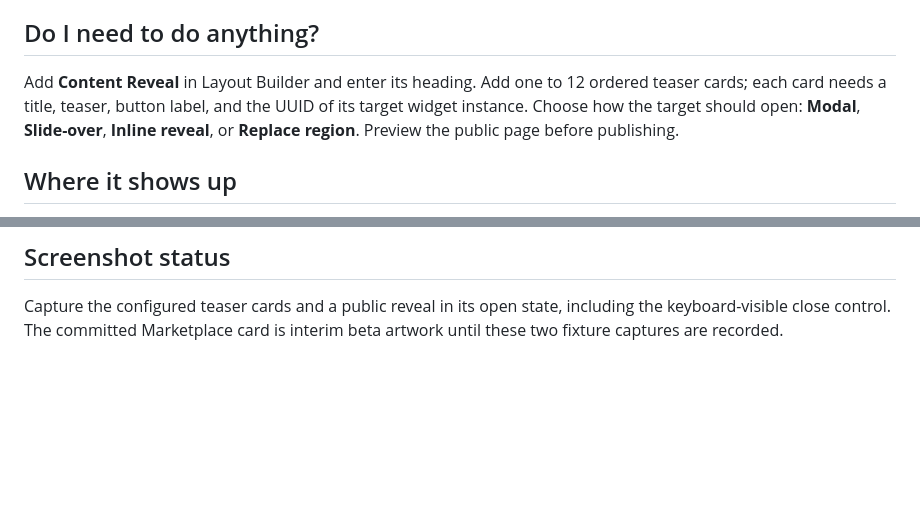
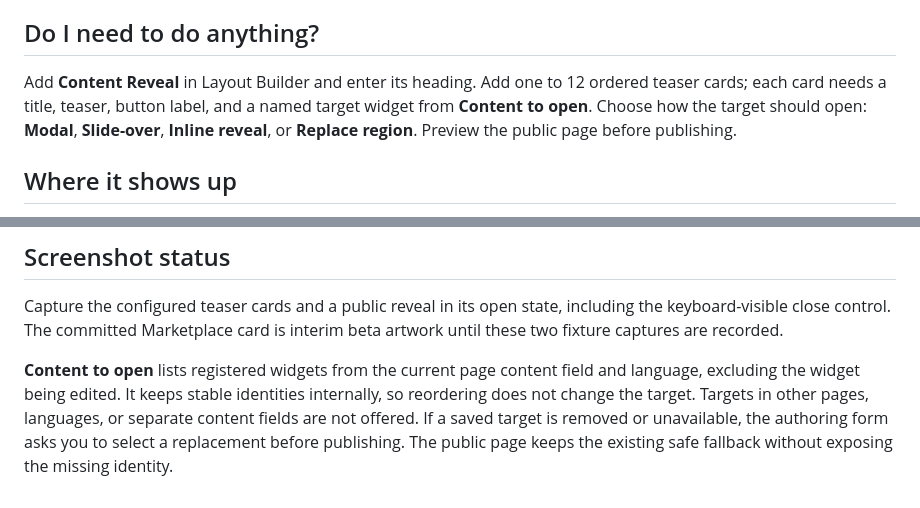
Before and after one commit to capell-app/widget-content-reveal, a Markdown page: docs/overview.admin.md, 2 parts joined by grey strips. GitHub-like rendering; blank space fills up the shorter version.

```diff
--- a/docs/overview.admin.md
+++ b/docs/overview.admin.md
@@ -4,7 +4,7 @@ Content Reveal lets editors introduce deeper content with up to 12 teaser cards.
 
 ## Do I need to do anything?
 
-Add **Content Reveal** in Layout Builder and enter its heading. Add one to 12 ordered teaser cards; each card needs a title, teaser, button label, and the UUID of its target widget instance. Choose how the target should open: **Modal**, **Slide-over**, **Inline reveal**, or **Replace region**. Preview the public page before publishing.
+Add **Content Reveal** in Layout Builder and enter its heading. Add one to 12 ordered teaser cards; each card needs a title, teaser, button label, and a named target widget from **Content to open**. Choose how the target should open: **Modal**, **Slide-over**, **Inline reveal**, or **Replace region**. Preview the public page before publishing.
 
 ## Where it shows up
 
@@ -19,3 +19,5 @@ Editors configure it as a Layout Builder widget that selects target widget insta
 ## Screenshot status
 
 Capture the configured teaser cards and a public reveal in its open state, including the keyboard-visible close control. The committed Marketplace card is interim beta artwork until these two fixture captures are recorded.
+
+**Content to open** lists registered widgets from the current page content field and language, excluding the widget being edited. It keeps stable identities internally, so reordering does not change the target. Targets in other pages, languages, or separate content fields are not offered. If a saved target is removed or unavailable, the authoring form asks you to select a replacement before publishing. The public page keeps the existing safe fallback without exposing the missing identity.
```
Also changed, not shown: README.md (+11 -1 lines), docs/overview.md (+3 -1 lines), docs/screenshots/content-reveal-layout-builder-editor-dark.png, docs/screenshots/content-reveal-layout-builder-editor.png, 8 other files.
